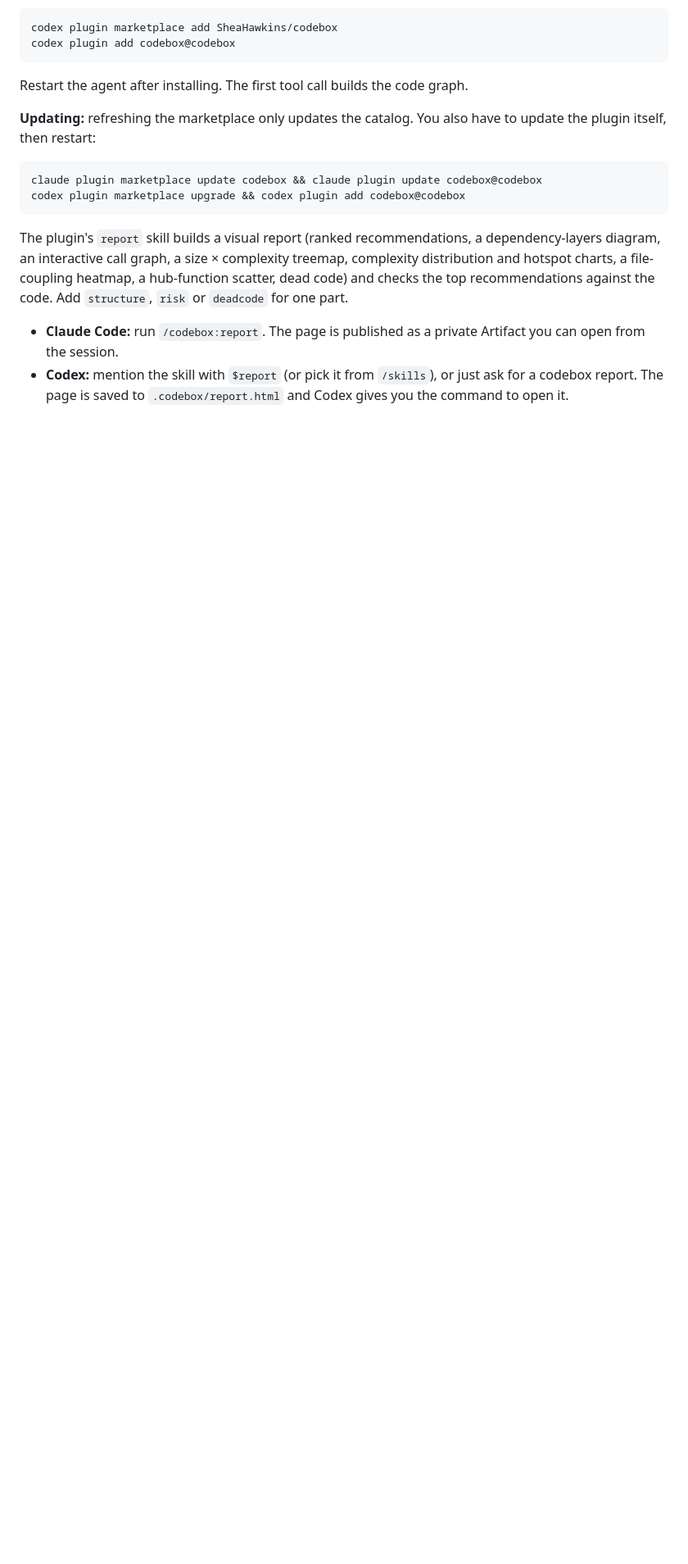
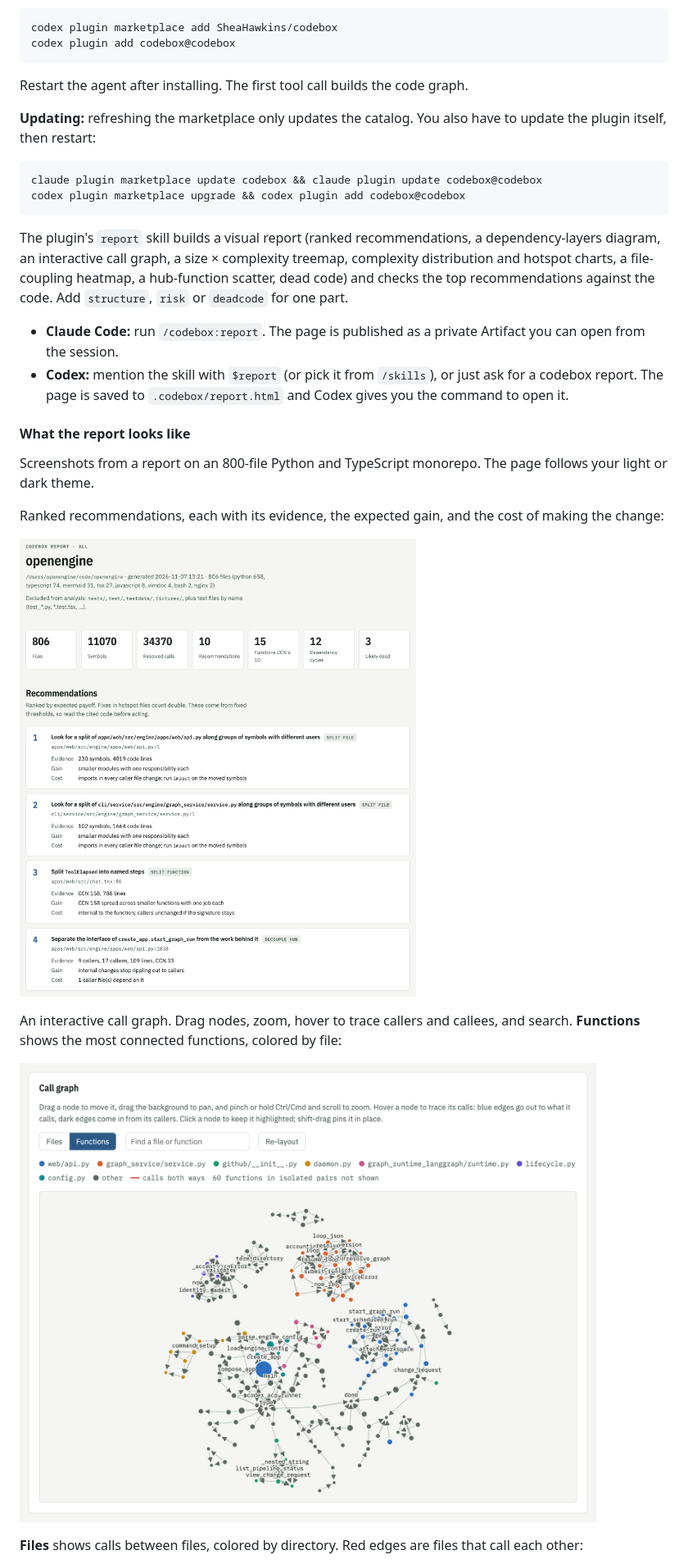
Before and after one commit to SheaHawkins/codebox, a Markdown page: README.md, the part around one of its changes. Shown at 82% size. Drawn GitHub-style; pictures changed too: docs/images/call-graph.png (added), docs/images/overview.png (added); blank space fills up the shorter version.

```diff
--- a/README.md
+++ b/README.md
@@ -50,3 +50,18 @@ The plugin's `report` skill builds a visual report (ranked recommendations, a de
 
 - **Claude Code:** run `/codebox:report`. The page is published as a private Artifact you can open from the session.
 - **Codex:** mention the skill with `$report` (or pick it from `/skills`), or just ask for a codebox report. The page is saved to `.codebox/report.html` and Codex gives you the command to open it.
+
+#### What the report looks like
+
+Screenshots from a report on an 800-file Python and TypeScript monorepo. The page follows your light or dark theme.
+
+Ranked recommendations, each with its evidence, the expected gain, and the cost of making the change:
+
+![Report header, summary tiles and ranked recommendations](docs/images/overview.png)
+
+An interactive call graph. Drag nodes, zoom, hover to trace callers and callees, and search. **Functions** shows the most connected functions, colored by file:
+
+![Call graph, functions view](docs/images/call-graph.png)
+
+**Files** shows calls between files, colored by directory. Red edges are files that call each other:
+
```
Also changed, not shown: other parts of README.md (+11 -0 lines), skills/report/SKILL.md (+2 -1 lines), docs/images/call-graph-files.png (added), docs/images/dependency-layers.png (added), docs/images/risk.png (added), 12 other files.
